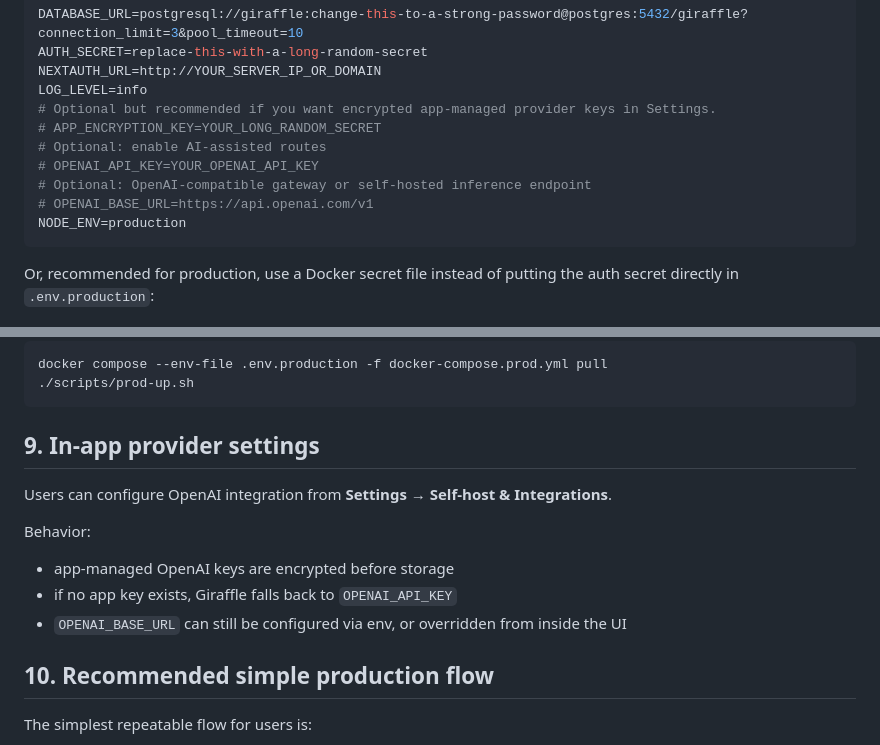
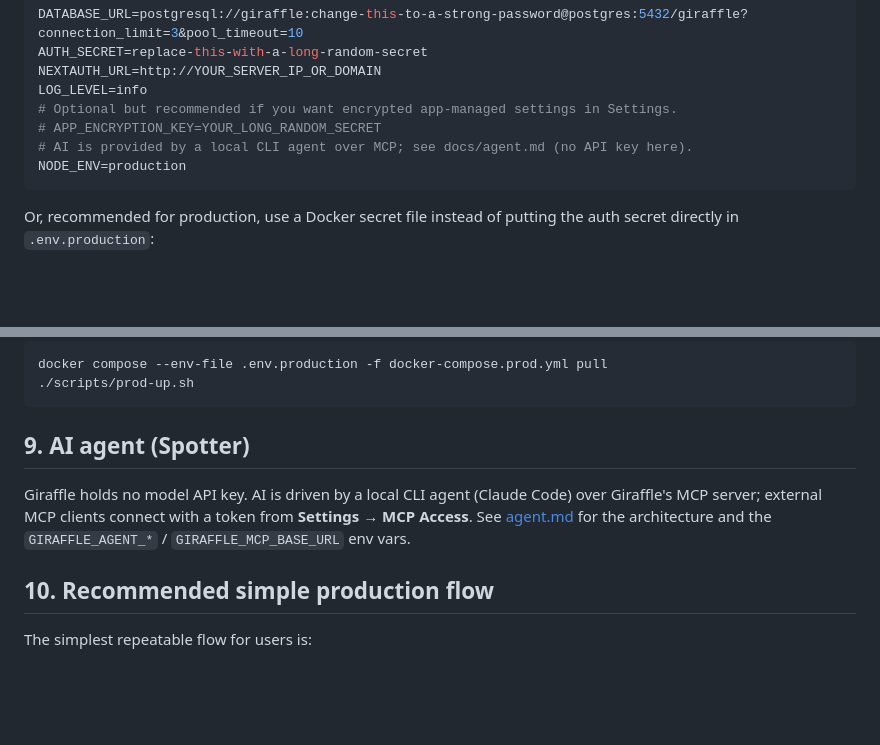
Before and after one commit to GiraffeGraph/giraffle, a Markdown page: docs/deploy.md, 2 parts joined by grey strips. Rendered like a GitHub page; blank space fills up the shorter version.

Commit message:
docs: review iter 25 — deploy.md reflects MCP-agent (drop OpenAI integration)
Co-Authored-By: Claude Opus 4.8 (1M context) <noreply@anthropic.com>

````diff
--- a/docs/deploy.md
+++ b/docs/deploy.md
@@ -47,12 +47,9 @@ DATABASE_URL=postgresql://giraffle:change-this-to-a-strong-password@postgres:543
 AUTH_SECRET=replace-this-with-a-long-random-secret
 NEXTAUTH_URL=http://YOUR_SERVER_IP_OR_DOMAIN
 LOG_LEVEL=info
-# Optional but recommended if you want encrypted app-managed provider keys in Settings.
+# Optional but recommended if you want encrypted app-managed settings in Settings.
 # APP_ENCRYPTION_KEY=YOUR_LONG_RANDOM_SECRET
-# Optional: enable AI-assisted routes
-# OPENAI_API_KEY=YOUR_OPENAI_API_KEY
-# Optional: OpenAI-compatible gateway or self-hosted inference endpoint
-# OPENAI_BASE_URL=https://api.openai.com/v1
+# AI is provided by a local CLI agent over MCP; see docs/agent.md (no API key here).
 NODE_ENV=production
 ```
 
@@ -200,15 +197,12 @@ docker compose --env-file .env.production -f docker-compose.prod.yml pull
 ./scripts/prod-up.sh
 ```
 
-## 9. In-app provider settings
+## 9. AI agent (Spotter)
 
-Users can configure OpenAI integration from **Settings → Self-host & Integrations**.
-
-Behavior:
-
-- app-managed OpenAI keys are encrypted before storage
-- if no app key exists, Giraffle falls back to `OPENAI_API_KEY`
-- `OPENAI_BASE_URL` can still be configured via env, or overridden from inside the UI
+Giraffle holds no model API key. AI is driven by a local CLI agent (Claude Code)
+over Giraffle's MCP server; external MCP clients connect with a token from
+**Settings → MCP Access**. See [agent.md](agent.md) for the architecture and the
+`GIRAFFLE_AGENT_*` / `GIRAFFLE_MCP_BASE_URL` env vars.
 
 ## 10. Recommended simple production flow
 
````
